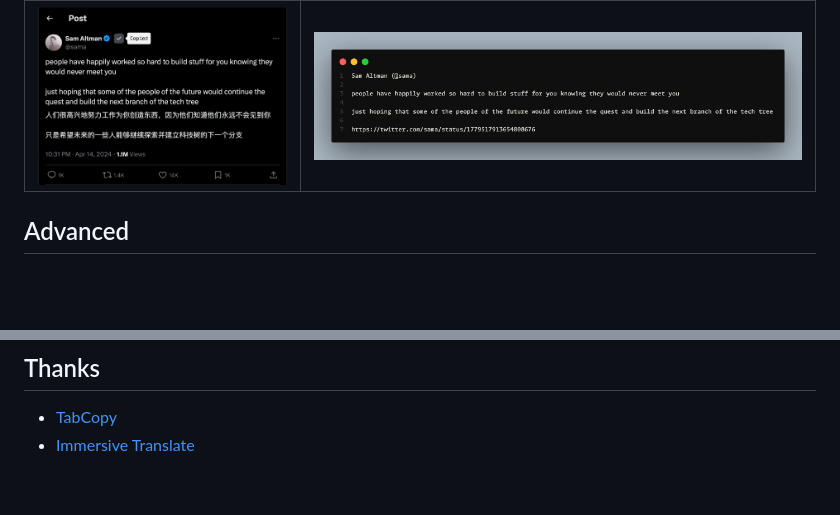
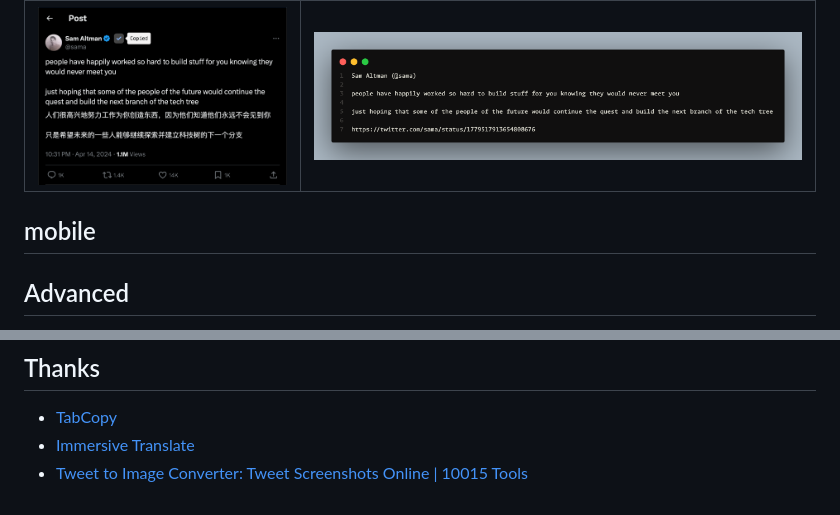
Before and after one commit to screw-hand/tampermonkey-user.js, a Markdown page: share-tweet-copy/README.md, 2 parts joined by grey strips. Drawn GitHub-style; blank space fills up the shorter version.

Commit message:
docs: update readme thanks chapter.

```diff
--- a/share-tweet-copy/README.md
+++ b/share-tweet-copy/README.md
@@ -59,6 +59,11 @@ https://twitter.com/sama/status/1779517913654808676
 |---|---|
 |![click](https://raw.githubusercontent.com/screw-hand/tampermonkey-user.js/main/share-tweet-copy/docs/imgs/3-click.png)|![paste](https://raw.githubusercontent.com/screw-hand/tampermonkey-user.js/main/share-tweet-copy/docs/imgs/4-paste.png)|
 
+
+## mobile
+
+
+
 ## Advanced
 
 Friendly Integration with [Immersive Translate](https://immersivetranslate.com/): If you use Immersive Translate, the translated content can also be copied along.
@@ -96,3 +101,4 @@ Contributions are welcome!
 
 - [TabCopy](https://tabcopy.com)
 - [Immersive Translate](https://immersivetranslate.com/)
+- [Tweet to Image Converter: Tweet Screenshots Online | 10015 Tools](https://10015.io/tools/tweet-to-image-converter)
```
